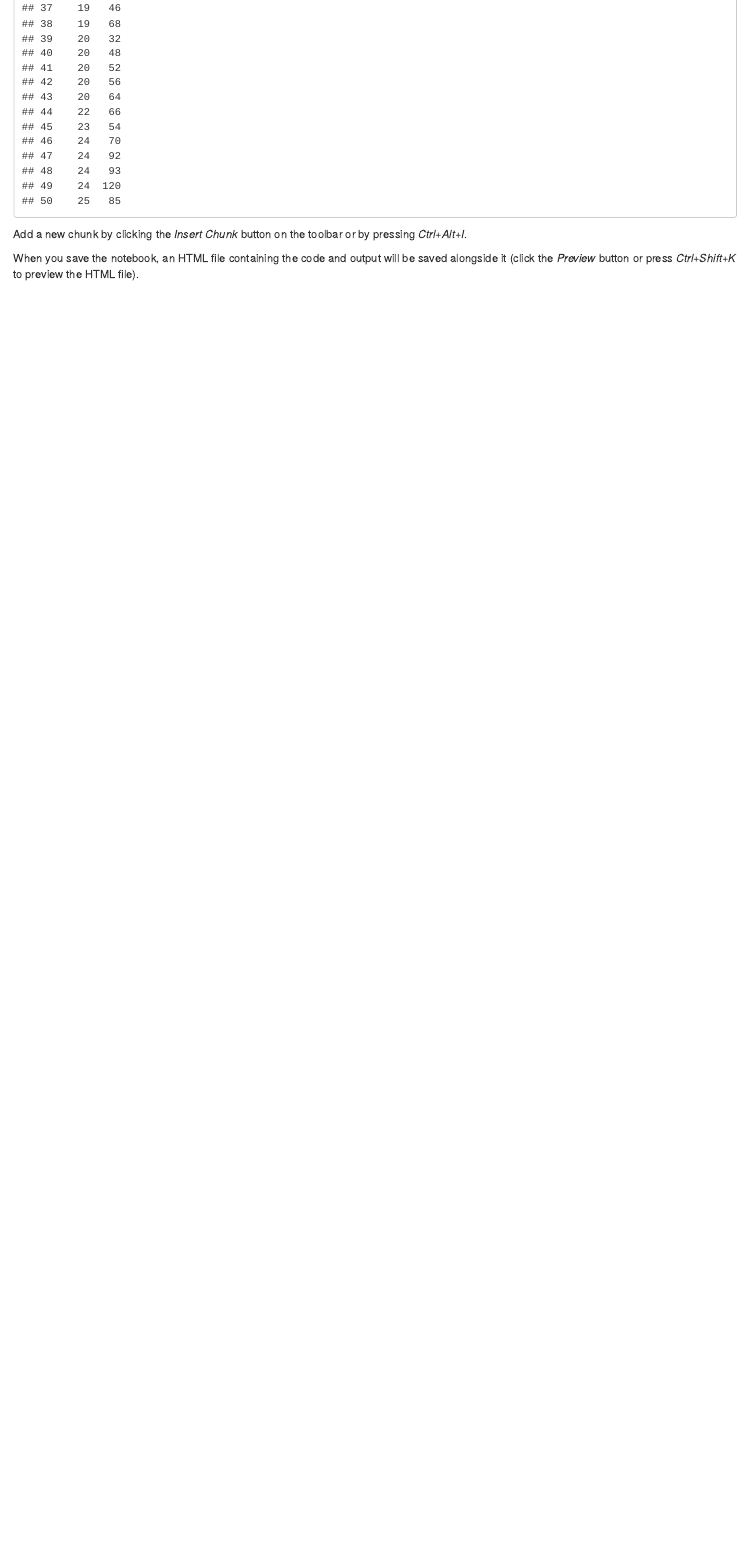
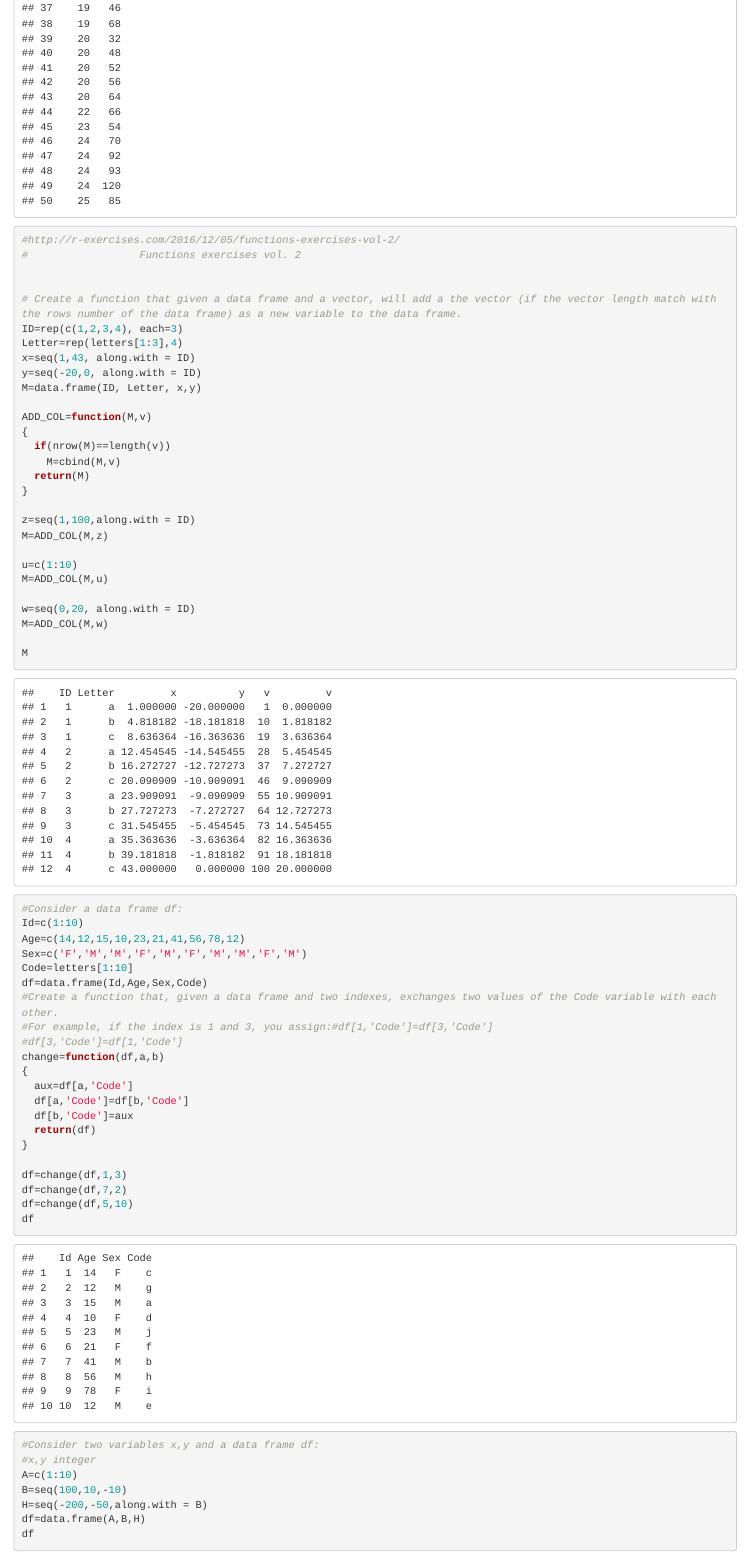
Before and after one commit to withetu/Exercises, an R Markdown document (Functions-Exercises.Rmd): the page in a window 1100 px wide, from 4160 px down. Rendered offline with R 4.5, knitr and Pandoc, with nearby package versions.

Commit message:
IMP-FUNCTION

```diff
--- a/Functions-Exercises.Rmd
+++ b/Functions-Exercises.Rmd
@@ -135,0 +139,57 @@ carsnew
+#                  Functions exercises vol. 2
+
+
+# Create a function that given a data frame and a vector, will add a the vector (if the vector length match with the rows number of the data frame) as a new variable to the data frame.
+ID=rep(c(1,2,3,4), each=3)
+Letter=rep(letters[1:3],4)
+x=seq(1,43, along.with = ID)
+y=seq(-20,0, along.with = ID)
+M=data.frame(ID, Letter, x,y)
+
+ADD_COL=function(M,v)
+{
+  if(nrow(M)==length(v))
+    M=cbind(M,v)
+  return(M)
+}
+
+z=seq(1,100,along.with = ID)
+M=ADD_COL(M,z)
+
+u=c(1:10)
+M=ADD_COL(M,u)
+
+w=seq(0,20, along.with = ID)
+M=ADD_COL(M,w)
+
+M
+
+#Consider a data frame df:
+Id=c(1:10)
+Age=c(14,12,15,10,23,21,41,56,78,12)
+Sex=c('F','M','M','F','M','F','M','M','F','M')
+Code=letters[1:10]
+df=data.frame(Id,Age,Sex,Code)
+#Create a function that, given a data frame and two indexes, exchanges two values of the Code variable with each other.
+#For example, if the index is 1 and 3, you assign:#df[1,'Code']=df[3,'Code']
+#df[3,'Code']=df[1,'Code']
+change=function(df,a,b)
+{
+  aux=df[a,'Code']
+  df[a,'Code']=df[b,'Code']
+  df[b,'Code']=aux
+  return(df)
+}
+
+df=change(df,1,3)
+df=change(df,7,2)
+df=change(df,5,10)
+df
+
+#Consider two variables x,y and a data frame df:
+#x,y integer
+A=c(1:10)
+B=seq(100,10,-10)
+H=seq(-200,-50,along.with = B)
+df=data.frame(A,B,H)
+df
```
Also changed, not shown: Functions-Exercises.nb.html, Functions-Exercises.Rmd (17 more changed lines).
